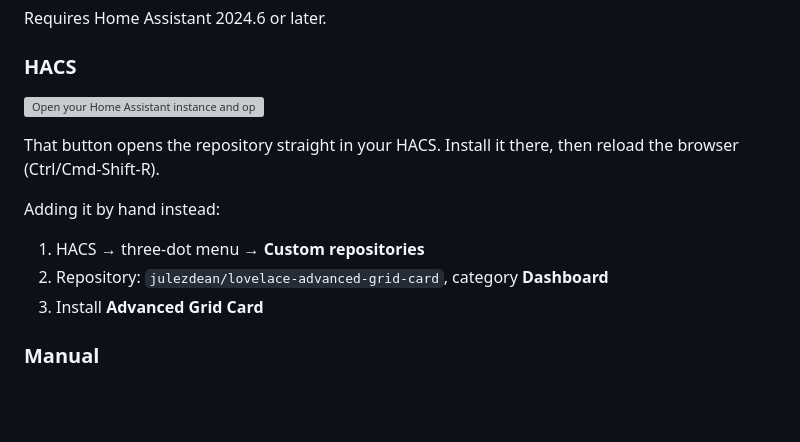
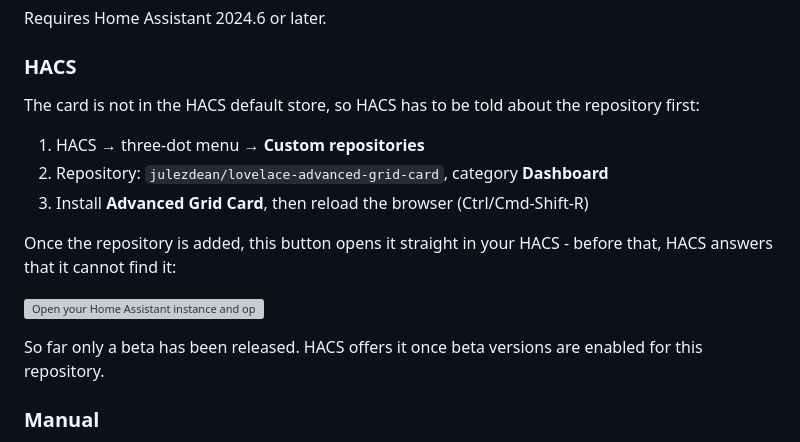
Before and after one commit to julezdean/lovelace-advanced-grid-card, a Markdown page: README.md, the part around the change. Rendered like a GitHub page; blank space fills up the shorter version; grey boxes are pictures that could not be loaded.

Commit message:
Tell HACS users to add the repository before using the button
The README promised that the Open in HACS button opens the repository directly. It cannot: the repository is not in the HACS default store, so HACS reports it as not found until it has been added as a custom repository. The steps now come in the order that works, and mention that only a beta is out so far.

```diff
--- a/README.md
+++ b/README.md
@@ -33,16 +33,20 @@ Requires Home Assistant 2024.6 or later.
 
 ### HACS
 
-[![Open your Home Assistant instance and open this repository inside the Home Assistant Community Store.](https://my.home-assistant.io/badges/hacs_repository.svg)](https://my.home-assistant.io/redirect/hacs_repository/?owner=julezdean&repository=lovelace-advanced-grid-card&category=plugin)
-
-That button opens the repository straight in your HACS. Install it there, then
-reload the browser (Ctrl/Cmd-Shift-R).
-
-Adding it by hand instead:
+The card is not in the HACS default store, so HACS has to be told about the
+repository first:
 
 1. HACS → three-dot menu → **Custom repositories**
 2. Repository: `julezdean/lovelace-advanced-grid-card`, category **Dashboard**
-3. Install **Advanced Grid Card**
+3. Install **Advanced Grid Card**, then reload the browser (Ctrl/Cmd-Shift-R)
+
+Once the repository is added, this button opens it straight in your HACS -
+before that, HACS answers that it cannot find it:
+
+[![Open your Home Assistant instance and open this repository inside the Home Assistant Community Store.](https://my.home-assistant.io/badges/hacs_repository.svg)](https://my.home-assistant.io/redirect/hacs_repository/?owner=julezdean&repository=lovelace-advanced-grid-card&category=plugin)
+
+So far only a beta has been released. HACS offers it once beta versions are
+enabled for this repository.
 
 ### Manual
 
```
